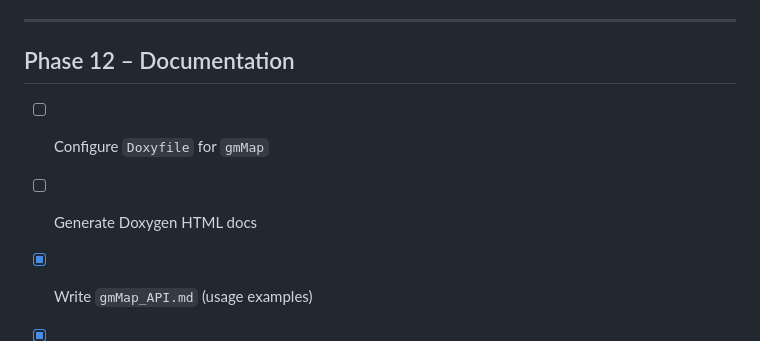
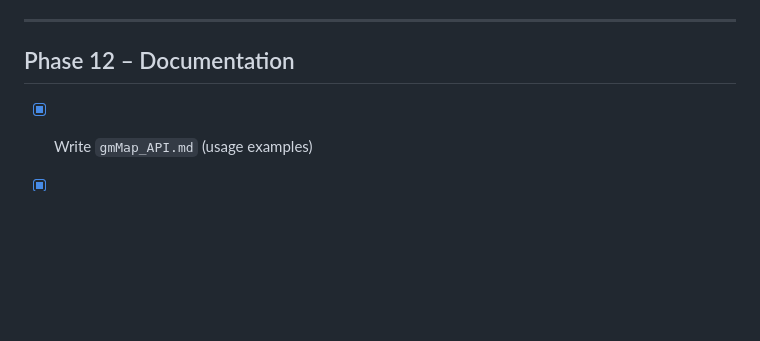
Before and after one commit to LucaGLT/game_lib, a Markdown page: gmMap/PLAN.md, the part around the change. Rendered like a GitHub page; blank space fills up the shorter version.

Commit message:
DEL : tolta la pianificazione di creazione di Doxygen

```diff
--- a/gmMap/PLAN.md
+++ b/gmMap/PLAN.md
@@ -97,7 +97,5 @@
 ---
 
 ## Phase 12 – Documentation
-- [ ] Configure `Doxyfile` for `gmMap`
-- [ ] Generate Doxygen HTML docs
 - [x] Write `gmMap_API.md` (usage examples)
 - [x] Update root `README.md`
```
